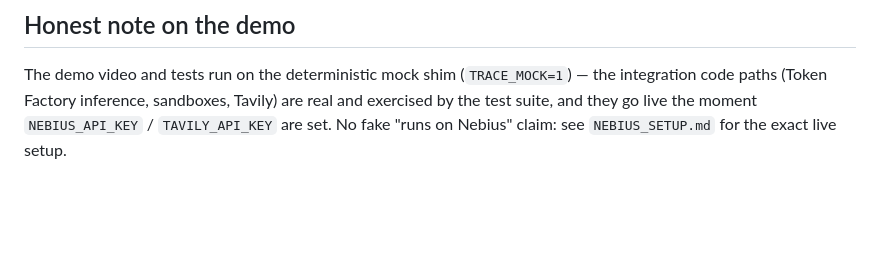
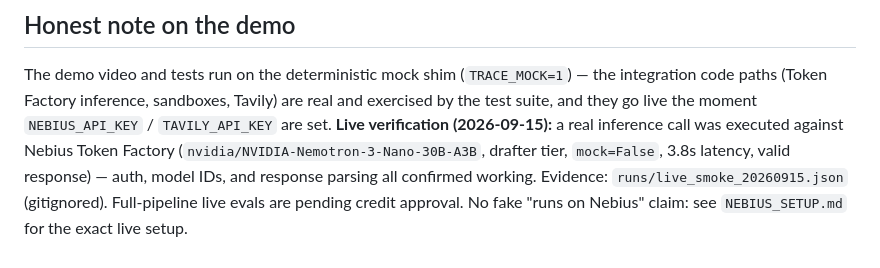
Before and after one commit to solanaminter/trace-research, a Markdown page: README.md, the part around the change. Rendered like a GitHub page; blank space fills up the shorter version.

Commit message:
Live Nebius smoke test verified 2026-09-15; update honest-status docs

```diff
--- a/README.md
+++ b/README.md
@@ -96,5 +96,10 @@ TOOL_FEEDBACK.md  # hackathon feedback on Nebius/NVIDIA tooling
 The demo video and tests run on the deterministic mock shim
 (`TRACE_MOCK=1`) — the integration code paths (Token Factory inference,
 sandboxes, Tavily) are real and exercised by the test suite, and they go live
-the moment `NEBIUS_API_KEY` / `TAVILY_API_KEY` are set. No fake "runs on
+the moment `NEBIUS_API_KEY` / `TAVILY_API_KEY` are set. **Live verification
+(2026-09-15):** a real inference call was executed against Nebius Token
+Factory (`nvidia/NVIDIA-Nemotron-3-Nano-30B-A3B`, drafter tier, `mock=False`,
+3.8s latency, valid response) — auth, model IDs, and response parsing all
+confirmed working. Evidence: `runs/live_smoke_20260915.json` (gitignored).
+Full-pipeline live evals are pending credit approval. No fake "runs on
 Nebius" claim: see `NEBIUS_SETUP.md` for the exact live setup.
```
Also changed, not shown: SUBMISSION_BRIEF.md (+11 -9 lines).
